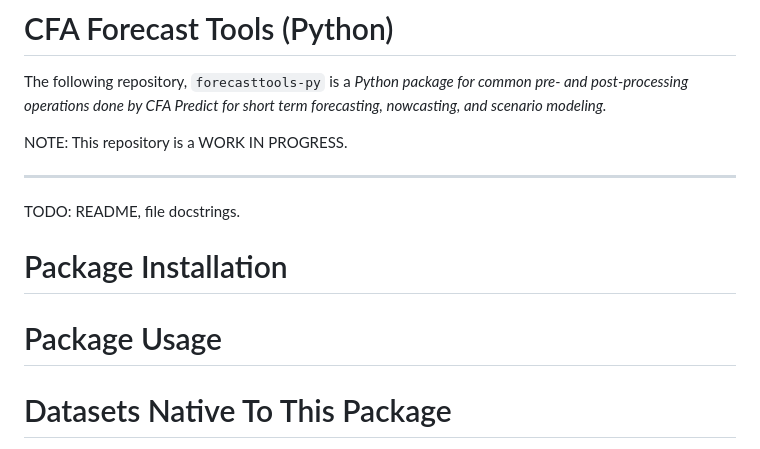
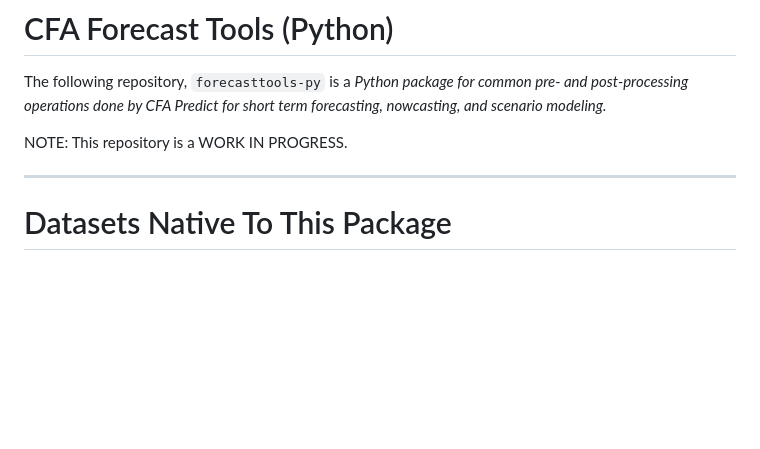
Before and after one commit to CDCgov/forecasttools-py, a Markdown page: README.md, the part around the change. Drawn GitHub-style; blank space fills up the shorter version.

Commit message:
remove emptyish README contents for now

```diff
--- a/README.md
+++ b/README.md
@@ -5,15 +5,6 @@ The following repository, `forecasttools-py` is a _Python package for common pre
 NOTE: This repository is a WORK IN PROGRESS.
 
 ---
-
-TODO: README, file docstrings.
-
-# Package Installation
-
-
-# Package Usage
-
-
 
 # Datasets Native To This Package
 
```
